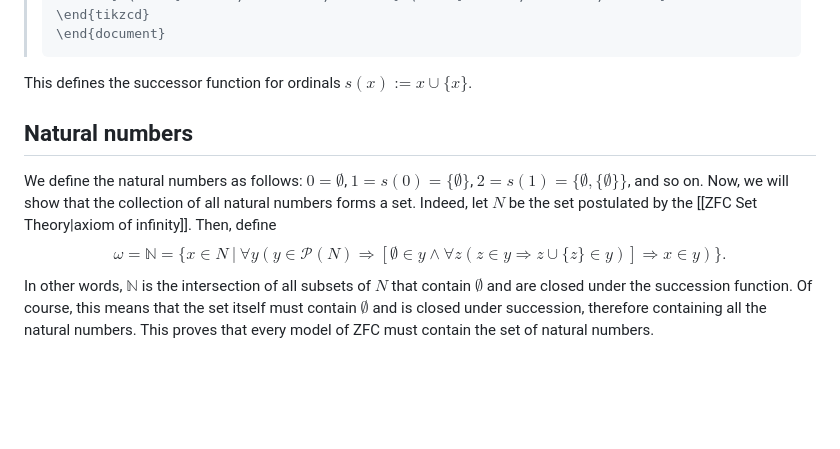
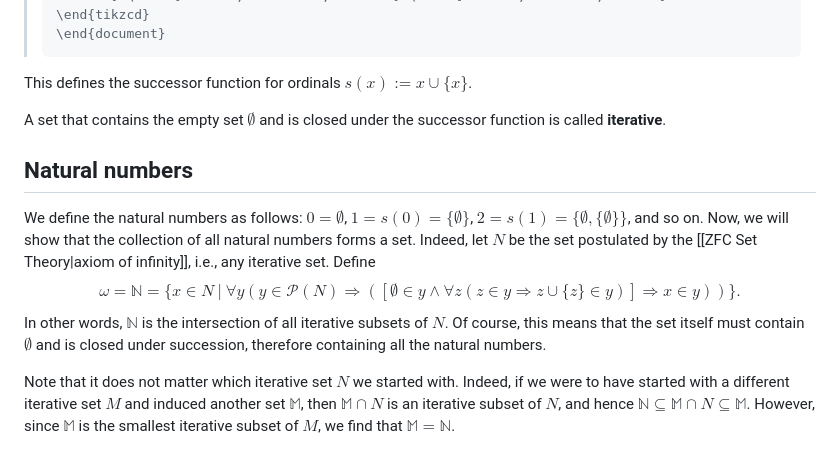
Before and after one commit to JesseStraat/Mathwiki, a Markdown page: Set Theory/Ordinal.md, the part around the change. GitHub-like rendering; blank space fills up the shorter version.

Commit message:
Finished ordinals

````diff
--- a/Set Theory/Ordinal.md
+++ b/Set Theory/Ordinal.md
@@ -26,10 +26,15 @@ Let $x$ be an ordinal. Then $x\cup\{x\}$ is also an ordinal. Indeed,
 >```
 
 This defines the successor function for ordinals $s(x) := x\cup \{x\}$.
+
+A set that contains the empty set $\emptyset$ and is closed under the successor function is called **iterative**.
 ## Natural numbers
 We define the natural numbers as follows:
 $0 = \emptyset$, $1 = s(0) = \{\emptyset\}$, $2 = s(1) = \{\emptyset,\{\emptyset\}\}$, and so on.
-Now, we will show that the collection of all natural numbers forms a set. Indeed, let $N$ be the set postulated by the [[ZFC Set Theory|axiom of infinity]]. Then, define
-$$\omega = \mathbb{N} = \{x\in N\ |\ \forall y(y\in\mathcal{P}(N) \Rightarrow [\emptyset\in y\wedge \forall z(z\in y\Rightarrow z\cup \{z\}\in y)] \Rightarrow x\in y)\}.$$
-In other words, $\mathbb{N}$ is the intersection of all subsets of $N$ that contain $\emptyset$ and are closed under the succession function. Of course, this means that the set itself must contain $\emptyset$ and is closed under succession, therefore containing all the natural numbers.
+Now, we will show that the collection of all natural numbers forms a set. Indeed, let $N$ be the set postulated by the [[ZFC Set Theory|axiom of infinity]], i.e., any iterative set. Define
+$$\omega = \mathbb{N} = \{x\in N\ |\ \forall y(y\in\mathcal{P}(N) \Rightarrow ([\emptyset\in y\wedge \forall z(z\in y\Rightarrow z\cup \{z\}\in y)] \Rightarrow x\in y))\}.$$
+In other words, $\mathbb{N}$ is the intersection of all iterative subsets of $N$. Of course, this means that the set itself must contain $\emptyset$ and is closed under succession, therefore containing all the natural numbers.
+
+Note that it does not matter which iterative set $N$ we started with. Indeed, if we were to have started with a different iterative set $M$ and induced another set $\mathbb{M}$, then $\mathbb{M}\cap N$ is an iterative subset of $N$, and hence $\mathbb{N}\subseteq \mathbb{M}\cap N\subseteq \mathbb{M}$. However, since $\mathbb{M}$ is the smallest iterative subset of $M$, we find that $\mathbb{M}=\mathbb{N}$.
+
 This proves that every model of ZFC must contain the set of natural numbers.
````
